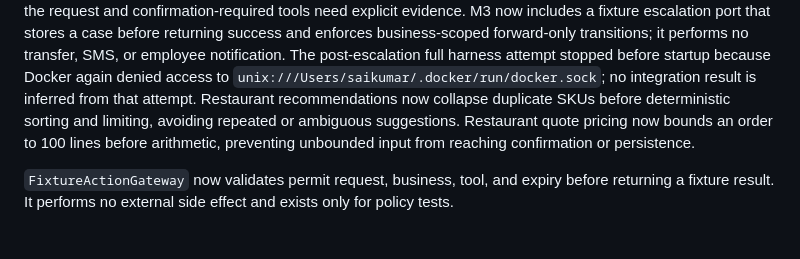
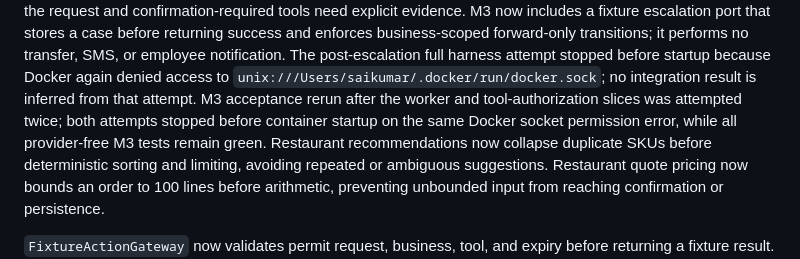
Before and after one commit to saikumar040060/restaurant-voice-platform, a Markdown page: docs/PROJECT_STATUS.md, the part around the change. Rendered like a GitHub page; blank space fills up the shorter version.

Commit message:
docs: record M3 harness retry gate

```diff
--- a/docs/PROJECT_STATUS.md
+++ b/docs/PROJECT_STATUS.md
@@ -235,6 +235,7 @@ M3 now includes an action-dispatch worker guard that rejects terminal outbox sta
 M3 now centralizes tool authorization for read and mutating capabilities; tool identity must match the request and confirmation-required tools need explicit evidence.
 M3 now includes a fixture escalation port that stores a case before returning success and enforces business-scoped forward-only transitions; it performs no transfer, SMS, or employee notification.
 The post-escalation full harness attempt stopped before startup because Docker again denied access to `unix:///Users/saikumar/.docker/run/docker.sock`; no integration result is inferred from that attempt.
+M3 acceptance rerun after the worker and tool-authorization slices was attempted twice; both attempts stopped before container startup on the same Docker socket permission error, while all provider-free M3 tests remain green.
 Restaurant recommendations now collapse duplicate SKUs before deterministic sorting and limiting, avoiding repeated or ambiguous suggestions.
 Restaurant quote pricing now bounds an order to 100 lines before arithmetic, preventing unbounded input from reaching confirmation or persistence.
 
```
